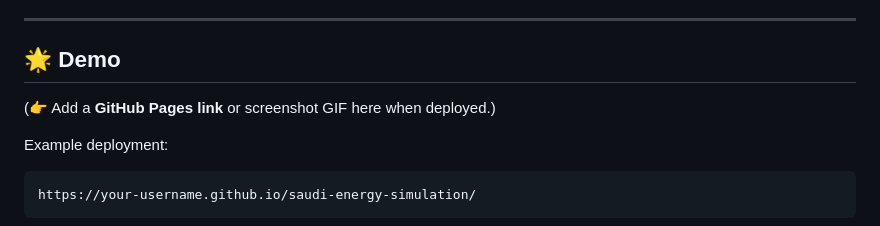
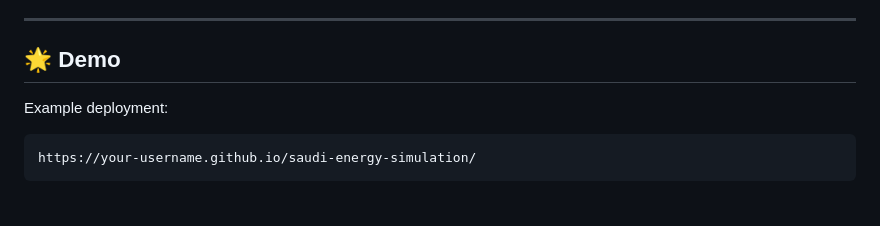
Before and after one commit to SAEED-O511/Simulation-of-the-Saudi-Ministry-of-Energy-website, a Markdown page: README.md, the part around the change. Rendered like a GitHub page; blank space fills up the shorter version.

```diff
--- a/README.md
+++ b/README.md
@@ -83,7 +83,6 @@ Simply open `index.html` in any modern browser (Chrome, Edge, Safari, Firefox).
 
 ## 🌟 Demo
 
-(👉 Add a **GitHub Pages link** or screenshot GIF here when deployed.)
 
 Example deployment:
 
```
